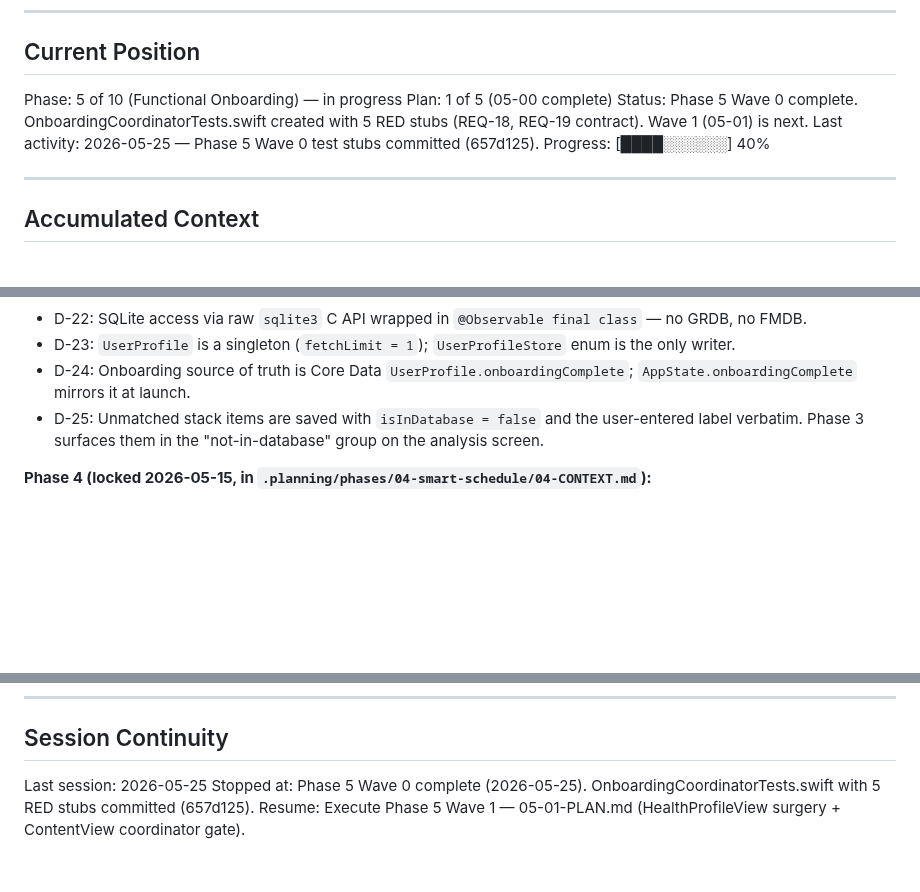
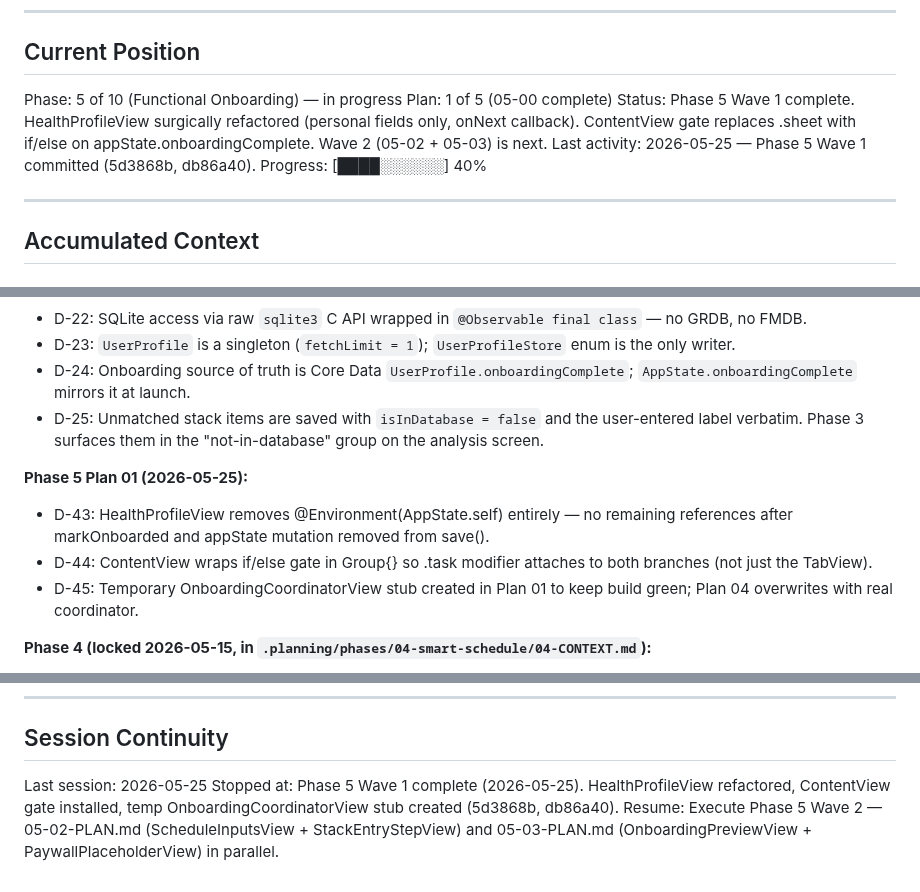
Before and after one commit to Alfonso-Castano/Supplement-Manager, a Markdown page: .planning/STATE.md, 3 parts joined by grey strips. Rendered like a GitHub page; blank space fills up the shorter version.

Commit message:
docs(05-01): complete Wave 1 plan — HealthProfileView surgery + ContentView gate
- 05-01-SUMMARY.md: documents both tasks, decisions D-43/D-44/D-45, stub tracking
- STATE.md: advance to plan 2 of 5, add D-43/D-44/D-45 decisions, update session
- ROADMAP.md: mark 05-01 complete, add to Phase 5 completed plans

```diff
--- a/.planning/STATE.md
+++ b/.planning/STATE.md
@@ -24,8 +24,8 @@ See: SPEC.md (full project specification)
 
 Phase: 5 of 10 (Functional Onboarding) — in progress
 Plan: 1 of 5 (05-00 complete)
-Status: Phase 5 Wave 0 complete. OnboardingCoordinatorTests.swift created with 5 RED stubs (REQ-18, REQ-19 contract). Wave 1 (05-01) is next.
-Last activity: 2026-05-25 — Phase 5 Wave 0 test stubs committed (657d125).
+Status: Phase 5 Wave 1 complete. HealthProfileView surgically refactored (personal fields only, onNext callback). ContentView gate replaces .sheet with if/else on appState.onboardingComplete. Wave 2 (05-02 + 05-03) is next.
+Last activity: 2026-05-25 — Phase 5 Wave 1 committed (5d3868b, db86a40).
 Progress: [████░░░░░░] 40%
 
 ---
@@ -43,6 +43,11 @@ Progress: [████░░░░░░] 40%
 - D-23: `UserProfile` is a singleton (`fetchLimit = 1`); `UserProfileStore` enum is the only writer.
 - D-24: Onboarding source of truth is Core Data `UserProfile.onboardingComplete`; `AppState.onboardingComplete` mirrors it at launch.
 - D-25: Unmatched stack items are saved with `isInDatabase = false` and the user-entered label verbatim. Phase 3 surfaces them in the "not-in-database" group on the analysis screen.
+
+**Phase 5 Plan 01 (2026-05-25):**
+- D-43: HealthProfileView removes @Environment(AppState.self) entirely — no remaining references after markOnboarded and appState mutation removed from save().
+- D-44: ContentView wraps if/else gate in Group{} so .task modifier attaches to both branches (not just the TabView).
+- D-45: Temporary OnboardingCoordinatorView stub created in Plan 01 to keep build green; Plan 04 overwrites with real coordinator.
 
 **Phase 4 (locked 2026-05-15, in `.planning/phases/04-smart-schedule/04-CONTEXT.md`):**
 - D-36: `IngredientRepository` extended with `timingProperties(for slug:) -> TimingProperties` — no new repository.
@@ -89,5 +94,5 @@ None.
 ## Session Continuity
 
 Last session: 2026-05-25
-Stopped at: Phase 5 Wave 0 complete (2026-05-25). OnboardingCoordinatorTests.swift with 5 RED stubs committed (657d125).
-Resume: Execute Phase 5 Wave 1 — 05-01-PLAN.md (HealthProfileView surgery + ContentView coordinator gate).
+Stopped at: Phase 5 Wave 1 complete (2026-05-25). HealthProfileView refactored, ContentView gate installed, temp OnboardingCoordinatorView stub created (5d3868b, db86a40).
+Resume: Execute Phase 5 Wave 2 — 05-02-PLAN.md (ScheduleInputsView + StackEntryStepView) and 05-03-PLAN.md (OnboardingPreviewView + PaywallPlaceholderView) in parallel.
```
Also changed, not shown: other parts of .planning/STATE.md (+1 -1 lines), .planning/ROADMAP.md (+2 -2 lines), 1 other file.
